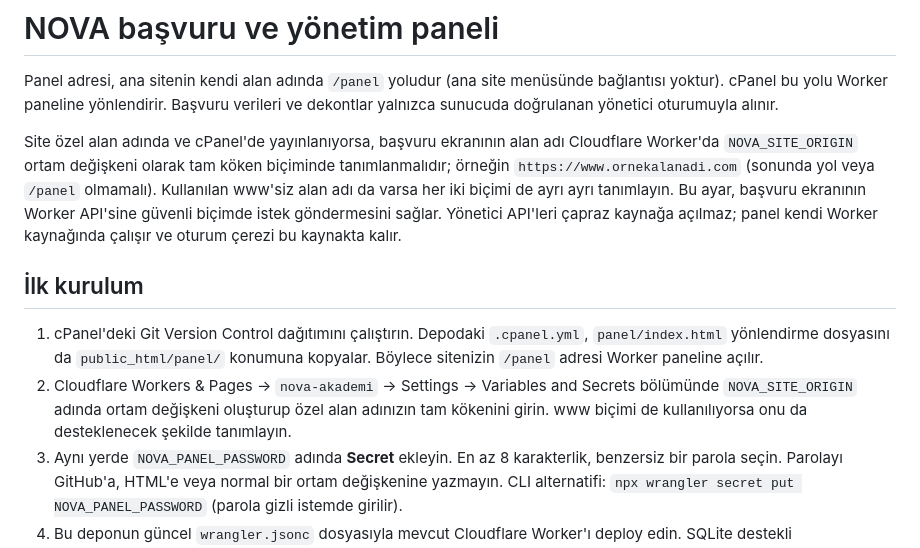
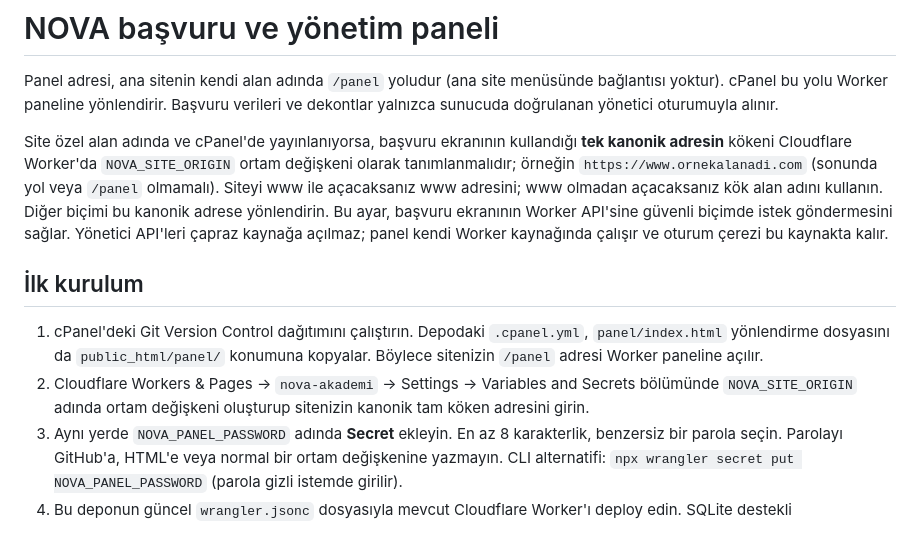
Before and after one commit to milligenclikmgd/nova-akademi, a Markdown page: PANEL-SETUP.md, the part around the change. Rendered like a GitHub page.

Commit message:
Clarify canonical domain for NOVA panel

```diff
--- a/PANEL-SETUP.md
+++ b/PANEL-SETUP.md
@@ -2,12 +2,12 @@
 
 Panel adresi, ana sitenin kendi alan adında `/panel` yoludur (ana site menüsünde bağlantısı yoktur). cPanel bu yolu Worker paneline yönlendirir. Başvuru verileri ve dekontlar yalnızca sunucuda doğrulanan yönetici oturumuyla alınır.
 
-Site özel alan adında ve cPanel'de yayınlanıyorsa, başvuru ekranının alan adı Cloudflare Worker'da `NOVA_SITE_ORIGIN` ortam değişkeni olarak tam köken biçiminde tanımlanmalıdır; örneğin `https://www.ornekalanadi.com` (sonunda yol veya `/panel` olmamalı). Kullanılan www'siz alan adı da varsa her iki biçimi de ayrı ayrı tanımlayın. Bu ayar, başvuru ekranının Worker API'sine güvenli biçimde istek göndermesini sağlar. Yönetici API'leri çapraz kaynağa açılmaz; panel kendi Worker kaynağında çalışır ve oturum çerezi bu kaynakta kalır.
+Site özel alan adında ve cPanel'de yayınlanıyorsa, başvuru ekranının kullandığı **tek kanonik adresin** kökeni Cloudflare Worker'da `NOVA_SITE_ORIGIN` ortam değişkeni olarak tanımlanmalıdır; örneğin `https://www.ornekalanadi.com` (sonunda yol veya `/panel` olmamalı). Siteyi www ile açacaksanız www adresini; www olmadan açacaksanız kök alan adını kullanın. Diğer biçimi bu kanonik adrese yönlendirin. Bu ayar, başvuru ekranının Worker API'sine güvenli biçimde istek göndermesini sağlar. Yönetici API'leri çapraz kaynağa açılmaz; panel kendi Worker kaynağında çalışır ve oturum çerezi bu kaynakta kalır.
 
 ## İlk kurulum
 
 1. cPanel'deki Git Version Control dağıtımını çalıştırın. Depodaki `.cpanel.yml`, `panel/index.html` yönlendirme dosyasını da `public_html/panel/` konumuna kopyalar. Böylece sitenizin `/panel` adresi Worker paneline açılır.
-2. Cloudflare Workers & Pages → `nova-akademi` → Settings → Variables and Secrets bölümünde `NOVA_SITE_ORIGIN` adında ortam değişkeni oluşturup özel alan adınızın tam kökenini girin. www biçimi de kullanılıyorsa onu da desteklenecek şekilde tanımlayın.
+2. Cloudflare Workers & Pages → `nova-akademi` → Settings → Variables and Secrets bölümünde `NOVA_SITE_ORIGIN` adında ortam değişkeni oluşturup sitenizin kanonik tam köken adresini girin.
 3. Aynı yerde `NOVA_PANEL_PASSWORD` adında **Secret** ekleyin. En az 8 karakterlik, benzersiz bir parola seçin. Parolayı GitHub'a, HTML'e veya normal bir ortam değişkenine yazmayın. CLI alternatifi: `npx wrangler secret put NOVA_PANEL_PASSWORD` (parola gizli istemde girilir).
 4. Bu deponun güncel `wrangler.jsonc` dosyasıyla mevcut Cloudflare Worker'ı deploy edin. SQLite destekli `NOVA_APPLICATIONS` Durable Object bağlaması ve `nova-applications-v1` migration'ı deploy sırasında oluşturulur. Gemini değişkeni varsa korunur.
 5. Özel alan adınızda `https://alanadiniz.com/panel` adresini açıp panel parolasıyla giriş yapın. Sınavlar ve Ücretler bölümünden ana/alt başlıkları ve ücretleri düzenleyin; boş ücret o sınavı kapatır, 0 ücretsizdir.
```
